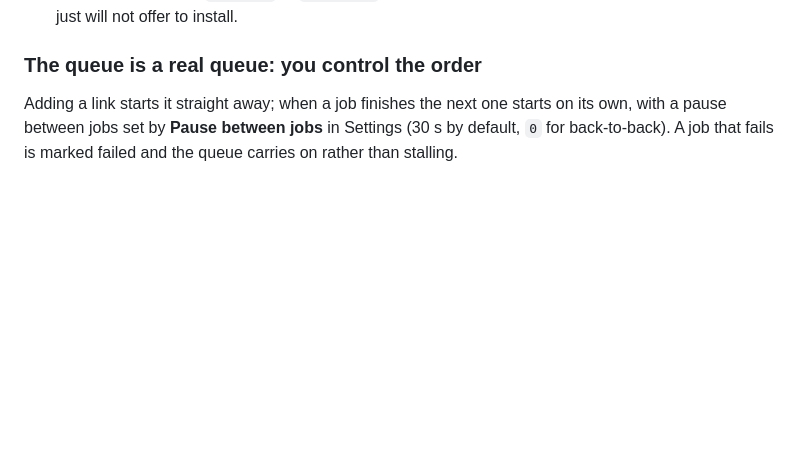
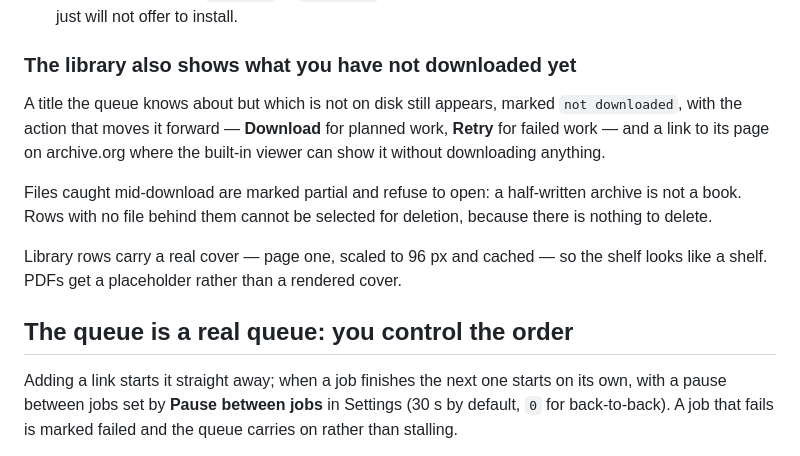
Before and after one commit to hardlysleeping/HardlyReading, a Markdown page: README.md, the part around one of its changes. Drawn GitHub-style; blank space fills up the shorter version.

```diff
--- a/README.md
+++ b/README.md
@@ -174,7 +174,21 @@ What that does and does not buy you, plainly:
 - Install prompts need `https://` or `localhost`. On a plain-HTTP LAN address the
   page still works, it just will not offer to install.
 
-### The queue is a real queue: you control the order
+### The library also shows what you have not downloaded yet
+
+A title the queue knows about but which is not on disk still appears, marked
+`not downloaded`, with the action that moves it forward — **Download** for
+planned work, **Retry** for failed work — and a link to its page on archive.org
+where the built-in viewer can show it without downloading anything.
+
+Files caught mid-download are marked partial and refuse to open: a half-written
+archive is not a book. Rows with no file behind them cannot be selected for
+deletion, because there is nothing to delete.
+
+Library rows carry a real cover — page one, scaled to 96 px and cached — so the
+shelf looks like a shelf. PDFs get a placeholder rather than a rendered cover.
+
+## The queue is a real queue: you control the order
 
 Adding a link starts it straight away; when a job finishes the next one starts
 on its own, with a pause between jobs set by **Pause between jobs** in Settings
```
Also changed, not shown: other parts of README.md (+17 -1 lines), CHANGELOG.md (+19 -0 lines), docs/library.png, docs/queue.png, docs/reader.png, docs/search.png, 2 other files.
